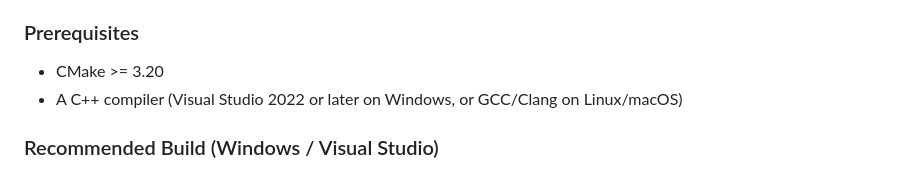
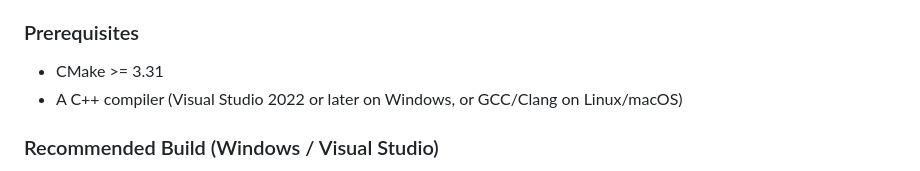
Before and after one commit to Namelocms/OBSim, a Markdown page: README.md, the part around the change. Rendered like a GitHub page.

```diff
--- a/README.md
+++ b/README.md
@@ -36,7 +36,7 @@ It is recommended to create an **out-of-source build** to keep build files separ
 
 ### Prerequisites
 
-- CMake >= 3.20
+- CMake >= 3.31
 - A C++ compiler (Visual Studio 2022 or later on Windows, or GCC/Clang on Linux/macOS)
 
 ### Recommended Build (Windows / Visual Studio)
```
